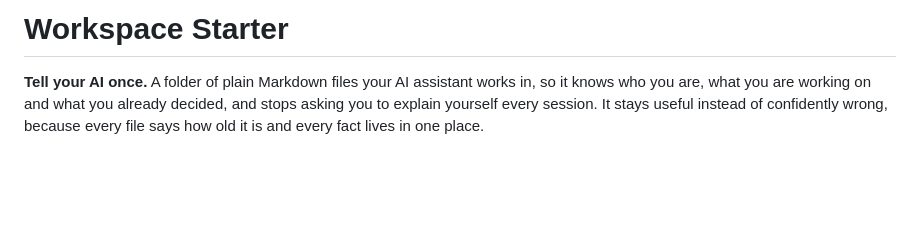
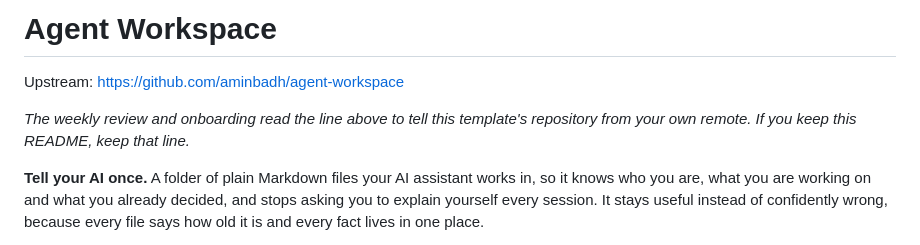
Before and after one commit to aminbadh/agent-workspace, a Markdown page: README.md, the part around the change. GitHub-like rendering; blank space fills up the shorter version.

Commit message:
Rename the starter to agent-workspace, declare its Upstream: line

```diff
--- a/README.md
+++ b/README.md
@@ -1,4 +1,8 @@
-# Workspace Starter
+# Agent Workspace
+
+Upstream: https://github.com/aminbadh/agent-workspace
+
+*The weekly review and onboarding read the line above to tell this template's repository from your own remote. If you keep this README, keep that line.*
 
 **Tell your AI once.** A folder of plain Markdown files your AI assistant works in, so it knows who you are, what you are working on and what you already decided, and stops asking you to explain yourself every session. It stays useful instead of confidently wrong, because every file says how old it is and every fact lives in one place.
 
```
